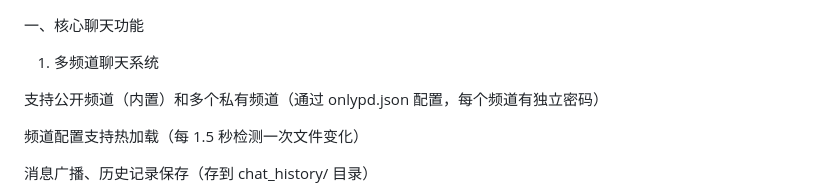
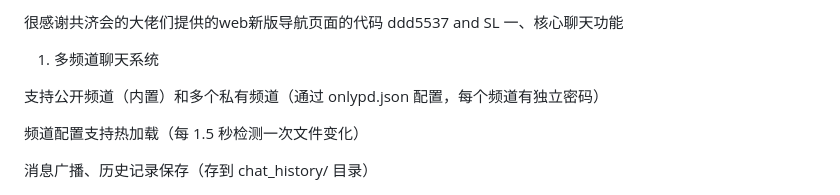
Before and after one commit to feixue666LJM/XuePan-Server-Chat, a Markdown page: README.md, the part around the change. GitHub-like rendering.

```diff
--- a/README.md
+++ b/README.md
@@ -1,3 +1,5 @@
+很感谢共济会的大佬们提供的web新版导航页面的代码
+ddd5537 and SL
 一、核心聊天功能
 1. 多频道聊天系统
 
```
